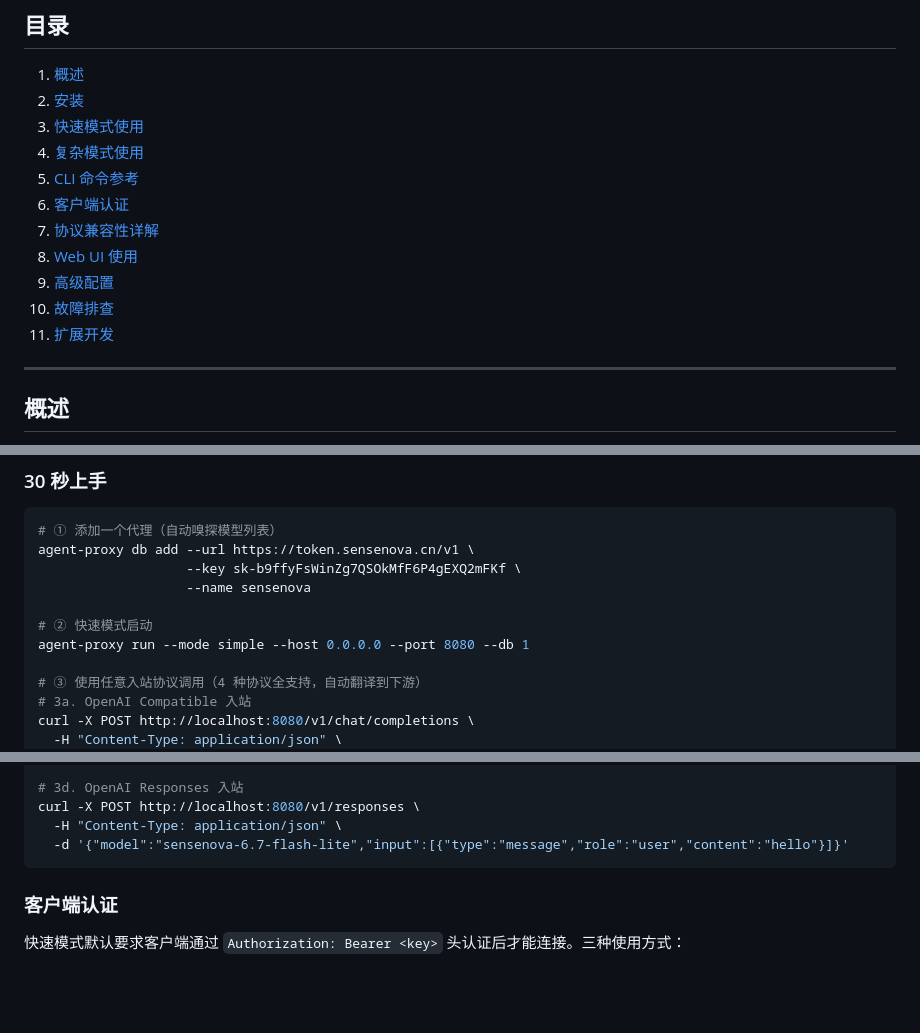
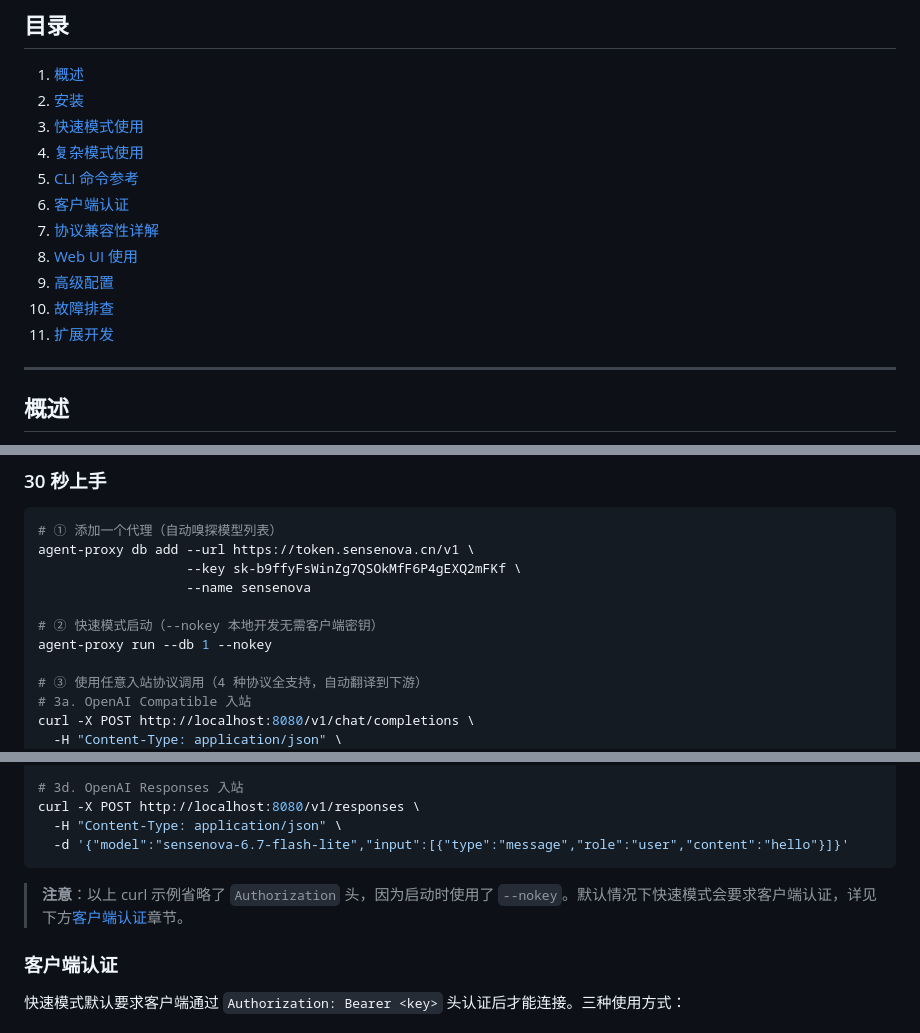
Before and after one commit to yejinlei/agent-proxy, a Markdown page: MANUAL.md, 3 parts joined by grey strips. GitHub-like rendering; blank space fills up the shorter version.

````diff
--- a/MANUAL.md
+++ b/MANUAL.md
@@ -8,11 +8,11 @@
 4. [复杂模式使用](#复杂模式使用)
 5. [CLI 命令参考](#cli-命令参考)
 6. [客户端认证](#客户端认证)
-6. [协议兼容性详解](#协议兼容性详解)
-7. [Web UI 使用](#web-ui-使用)
-8. [高级配置](#高级配置)
-9. [故障排查](#故障排查)
-10. [扩展开发](#扩展开发)
+7. [协议兼容性详解](#协议兼容性详解)
+8. [Web UI 使用](#web-ui-使用)
+9. [高级配置](#高级配置)
+10. [故障排查](#故障排查)
+11. [扩展开发](#扩展开发)
 
 ---
 
@@ -91,8 +91,8 @@ agent-proxy db add --url https://token.sensenova.cn/v1 \
                    --key sk-b9ffyFsWinZg7QSOkMfF6P4gEXQ2mFKf \
                    --name sensenova
 
-# ② 快速模式启动
-agent-proxy run --mode simple --host 0.0.0.0 --port 8080 --db 1
+# ② 快速模式启动（--nokey 本地开发无需客户端密钥）
+agent-proxy run --db 1 --nokey
 
 # ③ 使用任意入站协议调用（4 种协议全支持，自动翻译到下游）
 # 3a. OpenAI Compatible 入站
@@ -116,6 +116,8 @@ curl -X POST http://localhost:8080/v1/responses \
   -H "Content-Type: application/json" \
   -d '{"model":"sensenova-6.7-flash-lite","input":[{"type":"message","role":"user","content":"hello"}]}'
 ```
+
+> **注意**：以上 curl 示例省略了 `Authorization` 头，因为启动时使用了 `--nokey`。默认情况下快速模式会要求客户端认证，详见下方[客户端认证](#客户端认证)章节。
 
 ### 客户端认证
 
````
Also changed, not shown: README.md (+52 -0 lines).
